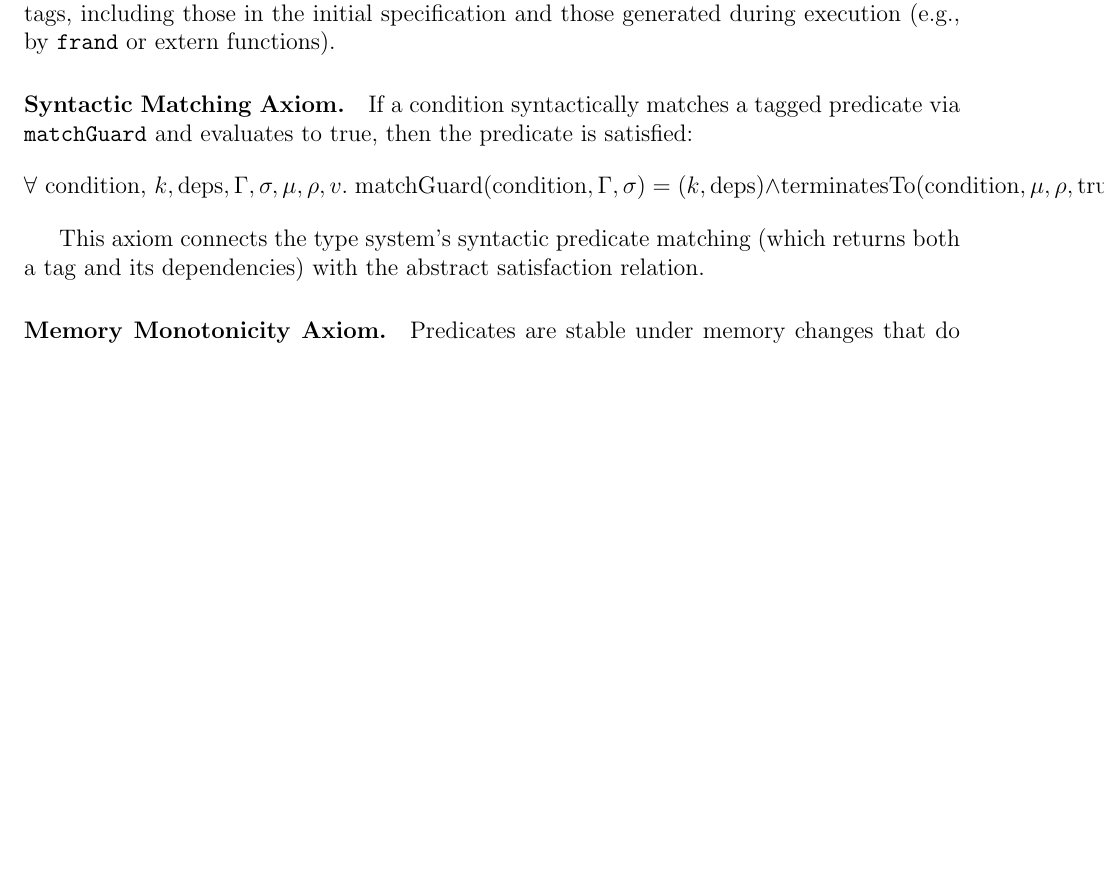
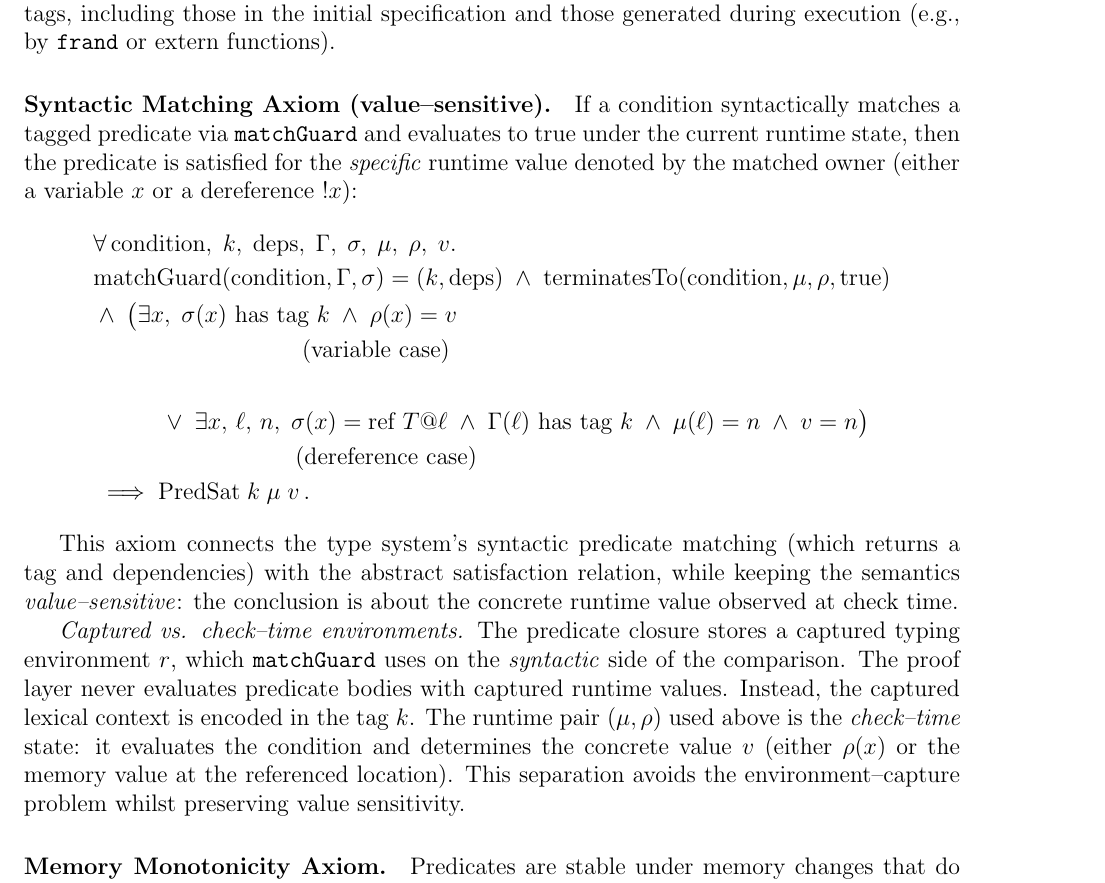
Before and after one commit to vzaliva/poison-lang, a LaTeX paper (doc/poison-lang-description.tex): part of page 20 of 22 before the commit and part of page 20 of 23 after it, cut so that both start at the same text, the shorter picture padded with empty space. Compiled offline with pdfLaTeX.

Commit message:
value-sensitivity in axioms

```diff
--- a/doc/poison-lang-description.tex
+++ b/doc/poison-lang-description.tex
@@ -993,15 +993,24 @@ This relation specifies whether a predicate (identified by its tag) is satisfied
 
 The abstract \texttt{PredSat} relation is constrained by universal axioms that capture the type system's mechanisms without specifying predicate meanings. These axioms apply to all tags, including those in the initial specification and those generated during execution (e.g., by \texttt{frand} or extern functions).
 
-\paragraph{Syntactic Matching Axiom.} If a condition syntactically matches a tagged predicate via \texttt{matchGuard} and evaluates to true, then the predicate is satisfied:
+\paragraph{Syntactic Matching Axiom (value--sensitive).} If a condition syntactically matches a tagged predicate via \texttt{matchGuard} and evaluates to true under the current runtime state, then the predicate is satisfied for the \emph{specific} runtime value denoted by the matched owner (either a variable \(x\) or a dereference \(!x\)):
 \[
-\forall \text{ condition, } k, \text{deps}, \Gamma, \sigma, \mu, \rho, v.\;
-\text{matchGuard}(\text{condition}, \Gamma, \sigma) = (k, \text{deps})
-\land \text{terminatesTo}(\text{condition}, \mu, \rho, \text{true})
-\implies \text{PredSat}\; k\; \mu\; v
+\begin{aligned}
+&\forall\, \text{condition},\; k,\; \text{deps},\; \Gamma,\; \sigma,\; \mu,\; \rho,\; v.\\
+&\text{matchGuard}(\text{condition}, \Gamma, \sigma) = (k, \text{deps})\;\land\;
+\text{terminatesTo}(\text{condition}, \mu, \rho, \text{true})\\
+&\land\;\big(\exists x,\; \sigma(x)\text{ has tag }k\;\land\; \rho(x)=v\;\;\;\;\;\;\;\;\;\;\\
+&\phantom{\land\;}\;\;\;\;\;\;\;\;\;\;\;\;\;\;\;\;\;\;\;\;\;\;\;\;\;\;\;\;\text{(variable case)}\\
+&\phantom{\land}\;\;\;\;\;\;\;\;\;\;\;\;\;\;\;\;\;\;\;\;\;\;\;\;\;\;\;\;\;\;\;\;\;\;\;\;\;\;\;\;\;\;\;\;\;\;\;\;\;\;\;\;\;\;\;\;\;\;\;\;\;\;\;\;\;\;\;\;\;\;\;\\
+&\ \ \ \ \ \ \ \;\;\lor\;\exists x,\, \ell,\, n,\; \sigma(x) = \text{ref }T @ \ell\;\land\; \Gamma(\ell)\text{ has tag }k\;\land\; \mu(\ell)=n\;\land\; v=n\big)\\
+&\phantom{\land}\;\;\;\;\;\;\;\;\;\;\;\;\;\;\;\;\;\;\;\;\;\;\;\;\;\;\;\;\text{(dereference case)}\\
+&\implies \text{PredSat}\; k\; \mu\; v\,.
+\end{aligned}
 \]
 
-This axiom connects the type system's syntactic predicate matching (which returns both a tag and its dependencies) with the abstract satisfaction relation.
+This axiom connects the type system's syntactic predicate matching (which returns a tag and dependencies) with the abstract satisfaction relation, while keeping the semantics \emph{value--sensitive}: the conclusion is about the concrete runtime value observed at check time.
+
+\emph{Captured vs. check--time environments.} The predicate closure stores a captured typing environment \(r\), which \texttt{matchGuard} uses on the \emph{syntactic} side of the comparison. The proof layer never evaluates predicate bodies with captured runtime values. Instead, the captured lexical context is encoded in the tag \(k\). The runtime pair \((\mu, \rho)\) used above is the \emph{check--time} state: it evaluates the condition and determines the concrete value \(v\) (either \(\rho(x)\) or the memory value at the referenced location). This separation avoids the environment--capture problem whilst preserving value sensitivity.
 
 \paragraph{Memory Monotonicity Axiom.} Predicates are stable under memory changes that do not affect their dependencies:
 \[
```
Also changed, not shown: doc/poison-lang-description.pdf, 1 other file.
